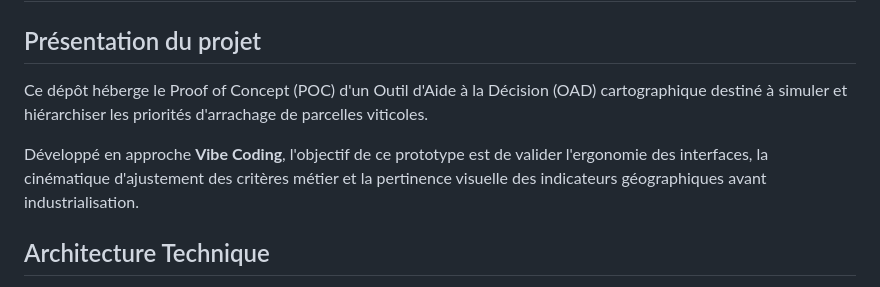
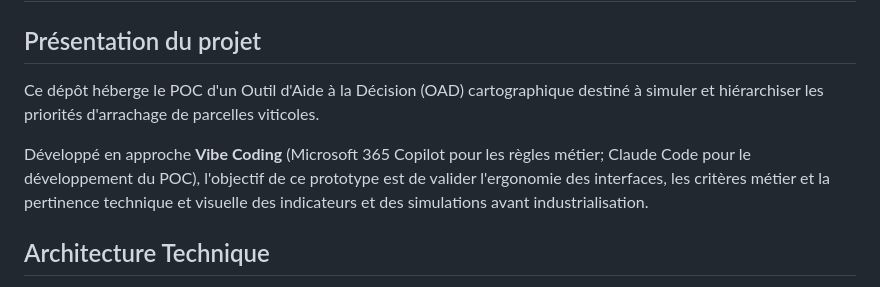
Before and after one commit to SIAD-4-ST/OAD_renovamus, a Markdown page: README.md, the part around the change. Rendered like a GitHub page.

```diff
--- a/README.md
+++ b/README.md
@@ -1,9 +1,9 @@
 # OAD Arrachage — Simulateur de Priorités Parcellaires (Prototype)
 
 ## Présentation du projet
-Ce dépôt héberge le Proof of Concept (POC) d'un Outil d'Aide à la Décision (OAD) cartographique destiné à simuler et hiérarchiser les priorités d'arrachage de parcelles viticoles.
+Ce dépôt héberge le POC d'un Outil d'Aide à la Décision (OAD) cartographique destiné à simuler et hiérarchiser les priorités d'arrachage de parcelles viticoles.
 
-Développé en approche **Vibe Coding**, l'objectif de ce prototype est de valider l'ergonomie des interfaces, la cinématique d'ajustement des critères métier et la pertinence visuelle des indicateurs géographiques avant industrialisation.
+Développé en approche **Vibe Coding** (Microsoft 365 Copilot pour les règles métier; Claude Code pour le développement du POC), l'objectif de ce prototype est de valider l'ergonomie des interfaces, les critères métier et la pertinence technique et visuelle des indicateurs et des simulations avant industrialisation.
 
 ## Architecture Technique
 
```
